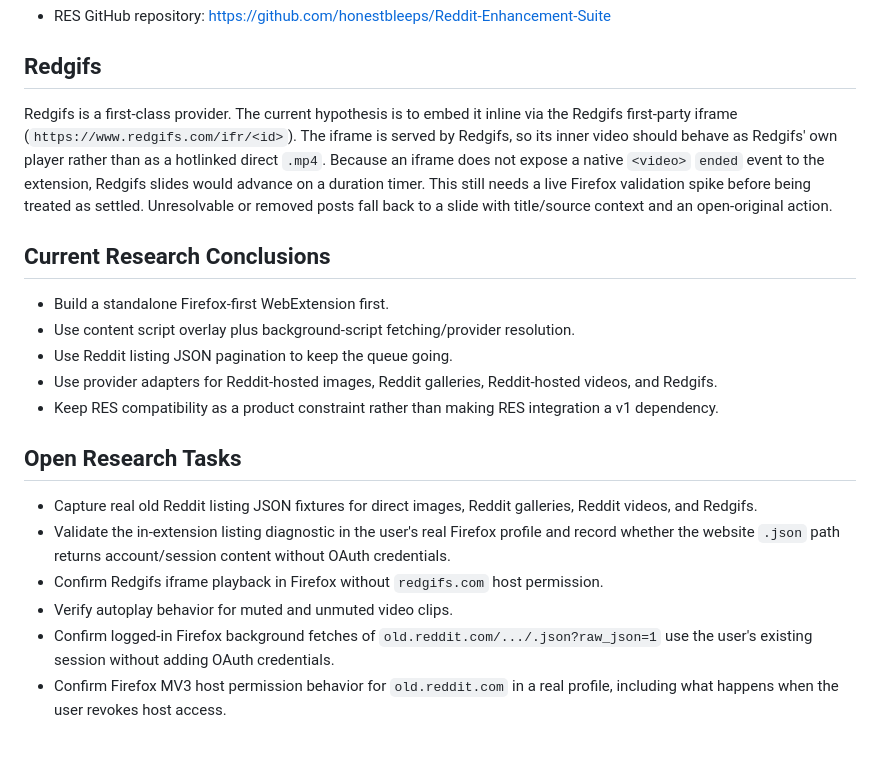
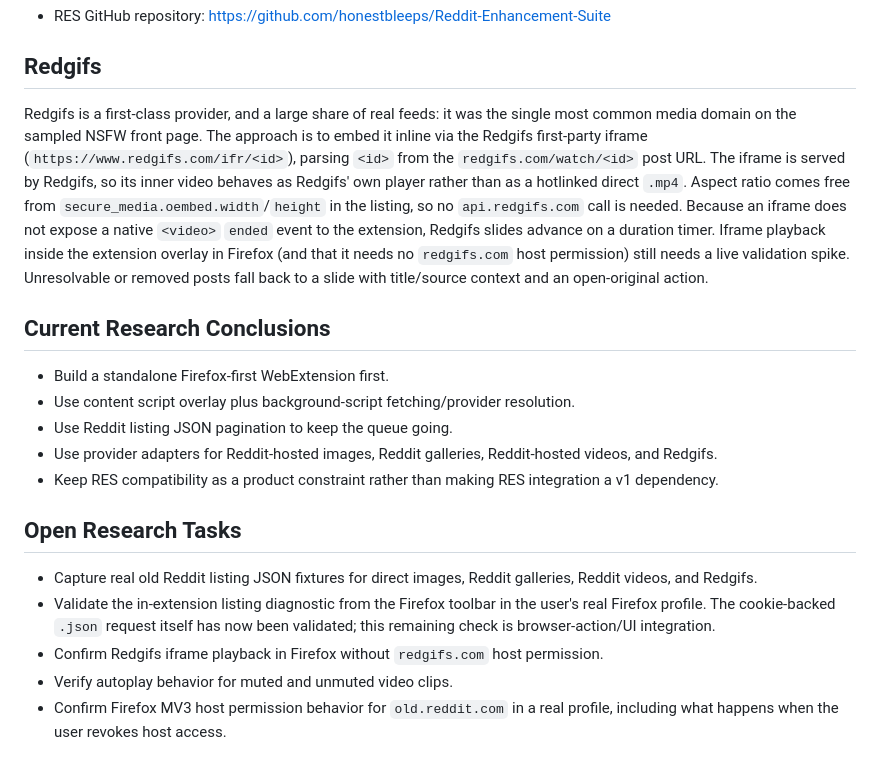
Before and after one commit to Rio517/reddit-slideshow, a Markdown page: docs/research/initial-research.md, the part around one of its changes. Drawn GitHub-style.

```diff
--- a/docs/research/initial-research.md
+++ b/docs/research/initial-research.md
@@ -88,7 +104,7 @@ Source:
 
 ## Redgifs
 
-Redgifs is a first-class provider. The current hypothesis is to embed it inline via the Redgifs first-party iframe (`https://www.redgifs.com/ifr/<id>`). The iframe is served by Redgifs, so its inner video should behave as Redgifs' own player rather than as a hotlinked direct `.mp4`. Because an iframe does not expose a native `<video>` `ended` event to the extension, Redgifs slides would advance on a duration timer. This still needs a live Firefox validation spike before being treated as settled. Unresolvable or removed posts fall back to a slide with title/source context and an open-original action.
+Redgifs is a first-class provider, and a large share of real feeds: it was the single most common media domain on the sampled NSFW front page. The approach is to embed it inline via the Redgifs first-party iframe (`https://www.redgifs.com/ifr/<id>`), parsing `<id>` from the `redgifs.com/watch/<id>` post URL. The iframe is served by Redgifs, so its inner video behaves as Redgifs' own player rather than as a hotlinked direct `.mp4`. Aspect ratio comes free from `secure_media.oembed.width`/`height` in the listing, so no `api.redgifs.com` call is needed. Because an iframe does not expose a native `<video>` `ended` event to the extension, Redgifs slides advance on a duration timer. Iframe playback inside the extension overlay in Firefox (and that it needs no `redgifs.com` host permission) still needs a live validation spike. Unresolvable or removed posts fall back to a slide with title/source context and an open-original action.
 
 ## Current Research Conclusions
 
@@ -101,12 +117,10 @@ Redgifs is a first-class provider. The current hypothesis is to embed it inline
 ## Open Research Tasks
 
 - Capture real old Reddit listing JSON fixtures for direct images, Reddit galleries, Reddit videos, and Redgifs.
-- Validate the in-extension listing diagnostic in the user's real Firefox
-  profile and record whether the website `.json` path returns account/session
-  content without OAuth credentials.
+- Validate the in-extension listing diagnostic from the Firefox toolbar in the
+  user's real Firefox profile. The cookie-backed `.json` request itself has now
+  been validated; this remaining check is browser-action/UI integration.
 - Confirm Redgifs iframe playback in Firefox without `redgifs.com` host permission.
 - Verify autoplay behavior for muted and unmuted video clips.
-- Confirm logged-in Firefox background fetches of `old.reddit.com/.../.json?raw_json=1`
-  use the user's existing session without adding OAuth credentials.
 - Confirm Firefox MV3 host permission behavior for `old.reddit.com` in a real
   profile, including what happens when the user revokes host access.
```
Also changed, not shown: other parts of docs/research/initial-research.md (+51 -35 lines), NEXT_STEP.md (+6 -6 lines).
